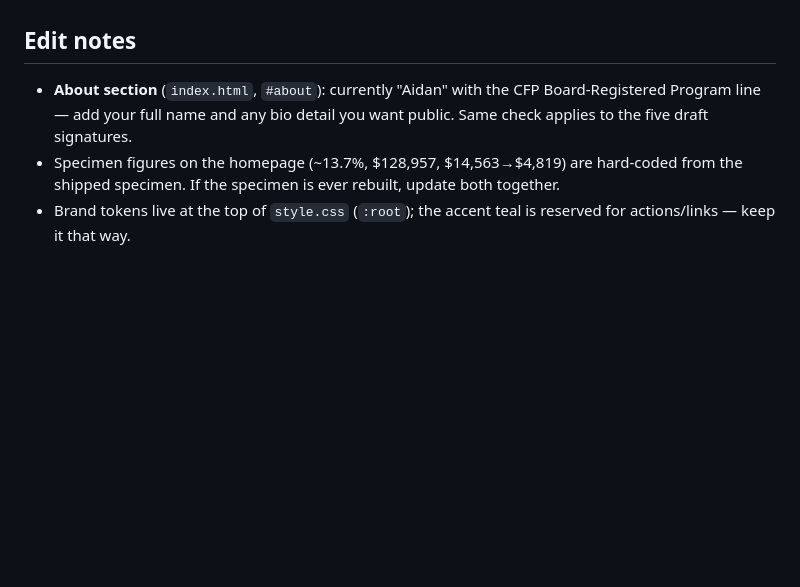
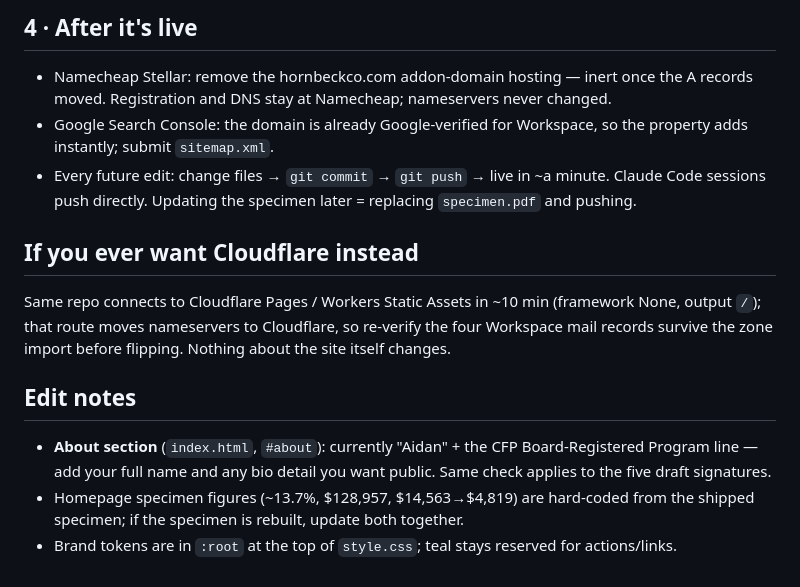
Before and after one commit to Shrimpletron/hornbeckco-site, a Markdown page: DEPLOY.md, the part around one of its changes. GitHub-like rendering; blank space fills up the shorter version.

```diff
--- a/DEPLOY.md
+++ b/DEPLOY.md
@@ -43,6 +46,15 @@ Everything in this folder is the complete site. No build step, no dependencies,
+## 4 · After it's live
+
+- Namecheap Stellar: remove the hornbeckco.com addon-domain hosting — inert once the A records moved. Registration and DNS stay at Namecheap; nameservers never changed.
+- Google Search Console: the domain is already Google-verified for Workspace, so the property adds instantly; submit `sitemap.xml`.
+- Every future edit: change files → `git commit` → `git push` → live in ~a minute. Claude Code sessions push directly. Updating the specimen later = replacing `specimen.pdf` and pushing.
+
+## If you ever want Cloudflare instead
+
+Same repo connects to Cloudflare Pages / Workers Static Assets in ~10 min (framework None, output `/`); that route moves nameservers to Cloudflare, so re-verify the four Workspace mail records survive the zone import before flipping. Nothing about the site itself changes.
 
 ## Edit notes
 
-- **About section** (`index.html`, `#about`): currently "Aidan" with the CFP Board-Registered Program line — add your full name and any bio detail you want public. Same check applies to the five draft signatures.
-- Specimen figures on the homepage (~13.7%, $128,957, $14,563→$4,819) are hard-coded from the shipped specimen. If the specimen is ever rebuilt, update both together.
-- Brand tokens live at the top of `style.css` (`:root`); the accent teal is reserved for actions/links — keep it that way.
+- **About section** (`index.html`, `#about`): currently "Aidan" + the CFP Board-Registered Program line — add your full name and any bio detail you want public. Same check applies to the five draft signatures.
+- Homepage specimen figures (~13.7%, $128,957, $14,563→$4,819) are hard-coded from the shipped specimen; if the specimen is rebuilt, update both together.
+- Brand tokens are in `:root` at the top of `style.css`; teal stays reserved for actions/links.
```
Also changed, not shown: other parts of DEPLOY.md (+33 -30 lines).
